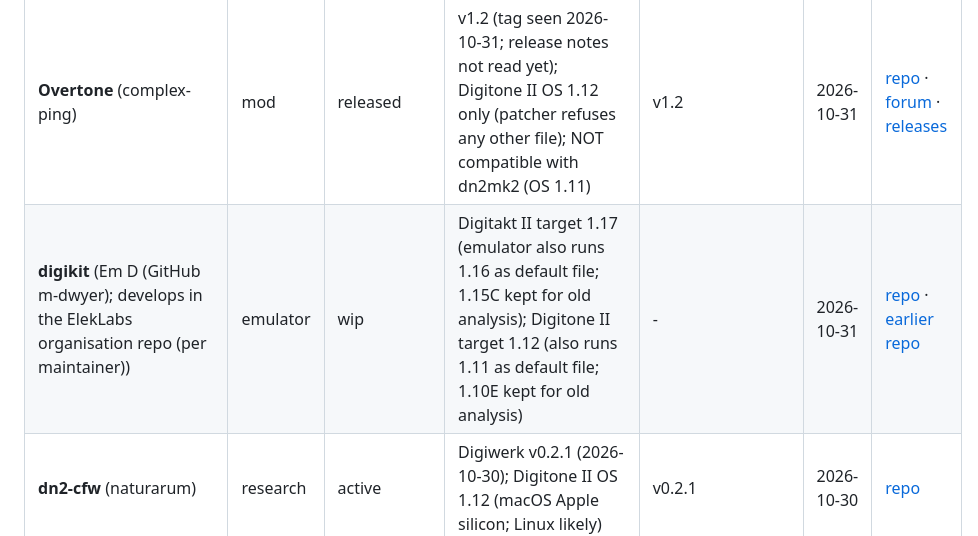
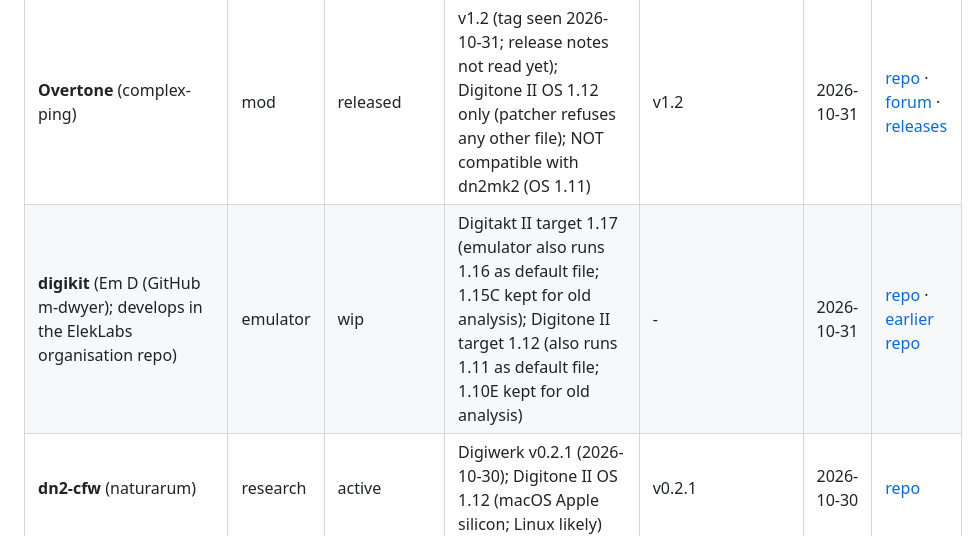
Before and after one commit to 70b185/Aggregat, a Markdown page: devices/digitone-2.md, the part around the change. GitHub-like rendering.

```diff
--- a/devices/digitone-2.md
+++ b/devices/digitone-2.md
@@ -7,7 +7,7 @@ Data last verified: 2026-10-31
 | Project | Kind | Status | Version / OS | Latest tag (auto) | Last seen | Links |
 |---|---|---|---|---|---|---|
 | **Overtone** (complex-ping) | mod | released | v1.2 (tag seen 2026-10-31; release notes not read yet); Digitone II OS 1.12 only (patcher refuses any other file); NOT compatible with dn2mk2 (OS 1.11) | v1.2 | 2026-10-31 | [repo](https://github.com/complex-ping/overtone) · [forum](https://elektronmods.com/thread-90-overtone-custom-digitone-2-firmware) · [releases](https://github.com/complex-ping/overtone/releases) |
-| **digikit** (Em D (GitHub m-dwyer); develops in the ElekLabs organisation repo (per maintainer)) | emulator | wip | Digitakt II target 1.17 (emulator also runs 1.16 as default file; 1.15C kept for old analysis); Digitone II target 1.12 (also runs 1.11 as default file; 1.10E kept for old analysis) | - | 2026-10-31 | [repo](https://github.com/ElekLabs/digikit) · [earlier repo](https://github.com/m-dwyer/digikit) |
+| **digikit** (Em D (GitHub m-dwyer); develops in the ElekLabs organisation repo) | emulator | wip | Digitakt II target 1.17 (emulator also runs 1.16 as default file; 1.15C kept for old analysis); Digitone II target 1.12 (also runs 1.11 as default file; 1.10E kept for old analysis) | - | 2026-10-31 | [repo](https://github.com/ElekLabs/digikit) · [earlier repo](https://github.com/m-dwyer/digikit) |
 | **dn2-cfw** (naturarum) | research | active | Digiwerk v0.2.1 (2026-10-30); Digitone II OS 1.12 (macOS Apple silicon; Linux likely) | v0.2.1 | 2026-10-30 | [repo](https://github.com/naturarum/dn2-cfw) |
 | **DNX** (NoiseAndMatter) | tool | beta | 0.9.0-beta.8; no OS versions stated; Digitone II product id 0x15 | stable/pre-analysis | 2026-10-30 | [repo](https://github.com/NoiseAndMatter/DNX) · [web app](https://noiseandmatter.github.io/DNX/) · [forum](https://elektronmods.com/mods.php?id=39) |
 | **coldfire-rs** (FirestormAudio) | tool | wip | not firmware-specific; targets the NXP ColdFire V4e chips MCF54410 and MCF54415-MCF54418 | mcf5441x-pac-v0.1.0 | 2026-10-25 | [repo](https://github.com/FirestormAudio/coldfire-rs) |
```
